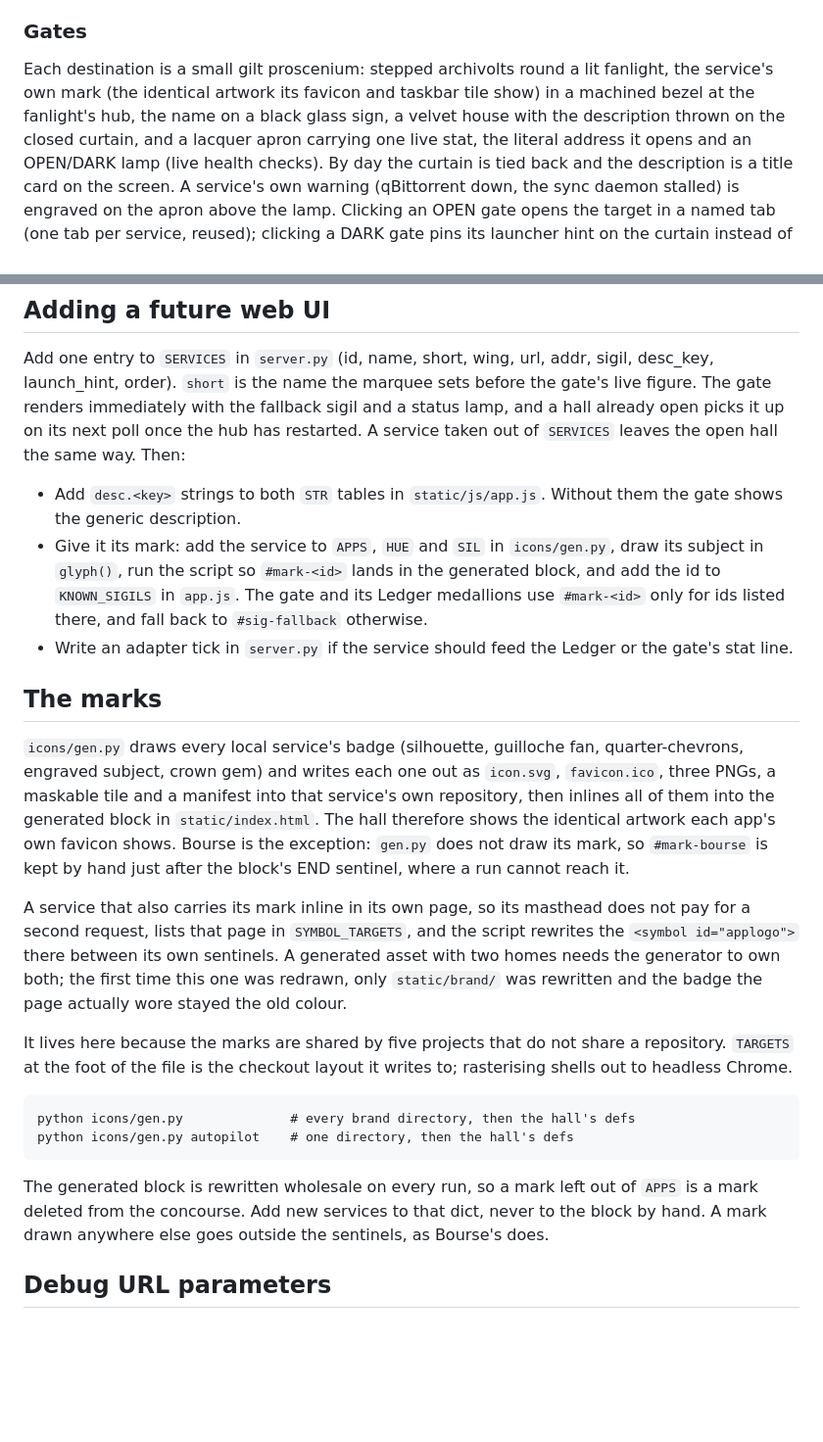
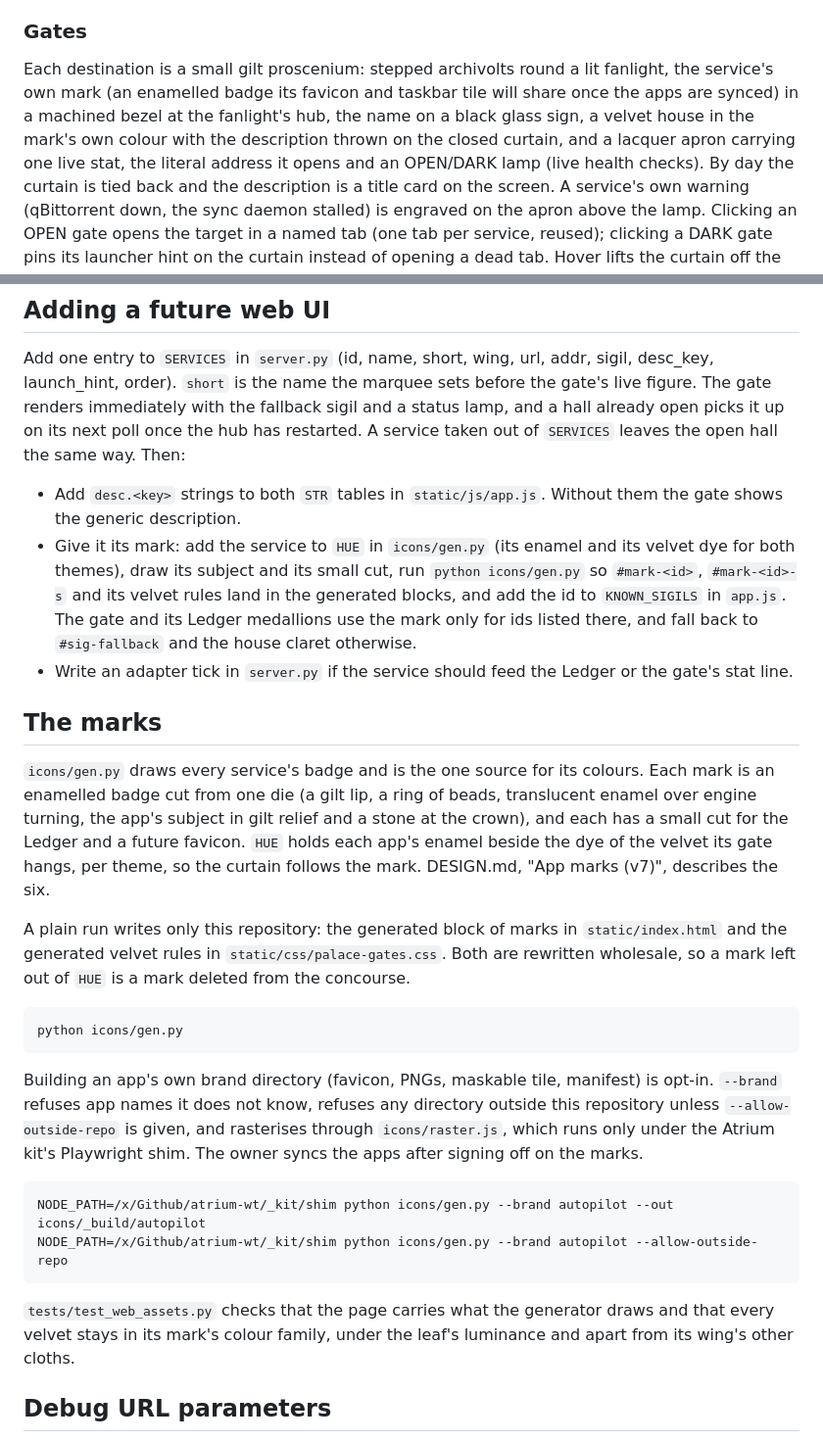
Before and after one commit to Americium3/atrium, a Markdown page: README.md, 2 parts joined by grey strips. Shown at 98% size. Drawn GitHub-style; blank space fills up the shorter version.

````diff
--- a/README.md
+++ b/README.md
@@ -96,10 +96,10 @@ re-set every second. It is always in view at full size.
 ### Gates
 
 Each destination is a small gilt proscenium: stepped archivolts round a lit
-fanlight, the service's own mark (the identical artwork its favicon and
-taskbar tile show) in a machined bezel at the fanlight's hub, the name on a
-black glass sign, a velvet house with the description thrown on the closed
-curtain, and a lacquer apron carrying one live stat, the literal address it
+fanlight, the service's own mark (an enamelled badge its favicon and
+taskbar tile will share once the apps are synced) in a machined bezel at
+the fanlight's hub, the name on a black glass sign, a velvet house in the
+mark's own colour with the description thrown on the closed curtain, and a lacquer apron carrying one live stat, the literal address it
 opens and an OPEN/DARK lamp (live health checks). By day the curtain is tied
 back and the description is a title card on the screen. A service's own
 warning (qBittorrent down, the sync daemon stalled) is engraved on the apron
@@ -449,46 +449,50 @@ its next poll once the hub has restarted. A service taken out of
 
 - Add `desc.<key>` strings to both `STR` tables in `static/js/app.js`.
   Without them the gate shows the generic description.
-- Give it its mark: add the service to `APPS`, `HUE` and `SIL` in
-  `icons/gen.py`, draw its subject in `glyph()`, run the script so
-  `#mark-<id>` lands in the generated block, and add the id to
-  `KNOWN_SIGILS` in `app.js`. The gate and its Ledger
-  medallions use `#mark-<id>` only for ids listed there, and fall back to
-  `#sig-fallback` otherwise.
+- Give it its mark: add the service to `HUE` in `icons/gen.py` (its
+  enamel and its velvet dye for both themes), draw its subject and its
+  small cut, run `python icons/gen.py` so `#mark-<id>`, `#mark-<id>-s` and
+  its velvet rules land in the generated blocks, and add the id to
+  `KNOWN_SIGILS` in `app.js`. The gate and its Ledger medallions use the
+  mark only for ids listed there, and fall back to `#sig-fallback` and the
+  house claret otherwise.
 - Write an adapter tick in `server.py` if the service should feed the Ledger
   or the gate's stat line.
 
 ## The marks
 
-`icons/gen.py` draws every local service's badge (silhouette, guilloche fan,
-quarter-chevrons, engraved subject, crown gem) and writes each one out as
-`icon.svg`, `favicon.ico`, three PNGs, a maskable tile and a manifest into that
-service's own repository, then inlines all of them into the generated block in
-`static/index.html`. The hall therefore shows the identical artwork each app's
-own favicon shows. Bourse is the exception: `gen.py` does not draw its mark,
-so `#mark-bourse` is kept by hand just after the block's END sentinel, where
-a run cannot reach it.
+`icons/gen.py` draws every service's badge and is the one source for its
+colours. Each mark is an enamelled badge cut from one die (a gilt lip, a
+ring of beads, translucent enamel over engine turning, the app's subject in
+gilt relief and a stone at the crown), and each has a small cut for the
+Ledger and a future favicon. `HUE` holds each app's enamel beside the dye
+of the velvet its gate hangs, per theme, so the curtain follows the mark.
+DESIGN.md, "App marks (v7)", describes the six.
 
-A service that also carries its mark inline in its own page, so its masthead
-does not pay for a second request, lists that page in `SYMBOL_TARGETS`, and the
-script rewrites the `<symbol id="applogo">` there between its own sentinels. A
-generated asset with two homes needs the generator to own both; the first time
-this one was redrawn, only `static/brand/` was rewritten and the badge the page
-actually wore stayed the old colour.
-
-It lives here because the marks are shared by five projects that do not share a
-repository. `TARGETS` at the foot of the file is the checkout layout it writes
-to; rasterising shells out to headless Chrome.
+A plain run writes only this repository: the generated block of marks in
+`static/index.html` and the generated velvet rules in
+`static/css/palace-gates.css`. Both are rewritten wholesale, so a mark left
+out of `HUE` is a mark deleted from the concourse.
 
 ```
-python icons/gen.py              # every brand directory, then the hall's defs
-python icons/gen.py autopilot    # one directory, then the hall's defs
+python icons/gen.py
 ```
 
-The generated block is rewritten wholesale on every run, so a mark left out of
-`APPS` is a mark deleted from the concourse. Add new services to that dict,
-never to the block by hand. A mark drawn anywhere else goes outside the
-sentinels, as Bourse's does.
+Building an app's own brand directory (favicon, PNGs, maskable tile,
+manifest) is opt-in. `--brand` refuses app names it does not know, refuses
+any directory outside this repository unless `--allow-outside-repo` is
+given, and rasterises through `icons/raster.js`, which runs only under the
+Atrium kit's Playwright shim. The owner syncs the apps after signing off on
+the marks.
+
+```
+NODE_PATH=/x/Github/atrium-wt/_kit/shim python icons/gen.py --brand autopilot --out icons/_build/autopilot
+NODE_PATH=/x/Github/atrium-wt/_kit/shim python icons/gen.py --brand autopilot --allow-outside-repo
+```
+
+`tests/test_web_assets.py` checks that the page carries what the generator
+draws and that every velvet stays in its mark's colour family, under the
+leaf's luminance and apart from its wing's other cloths.
 
 ## Debug URL parameters
 
````
Also changed, not shown: DESIGN.md (+69 -10 lines).
